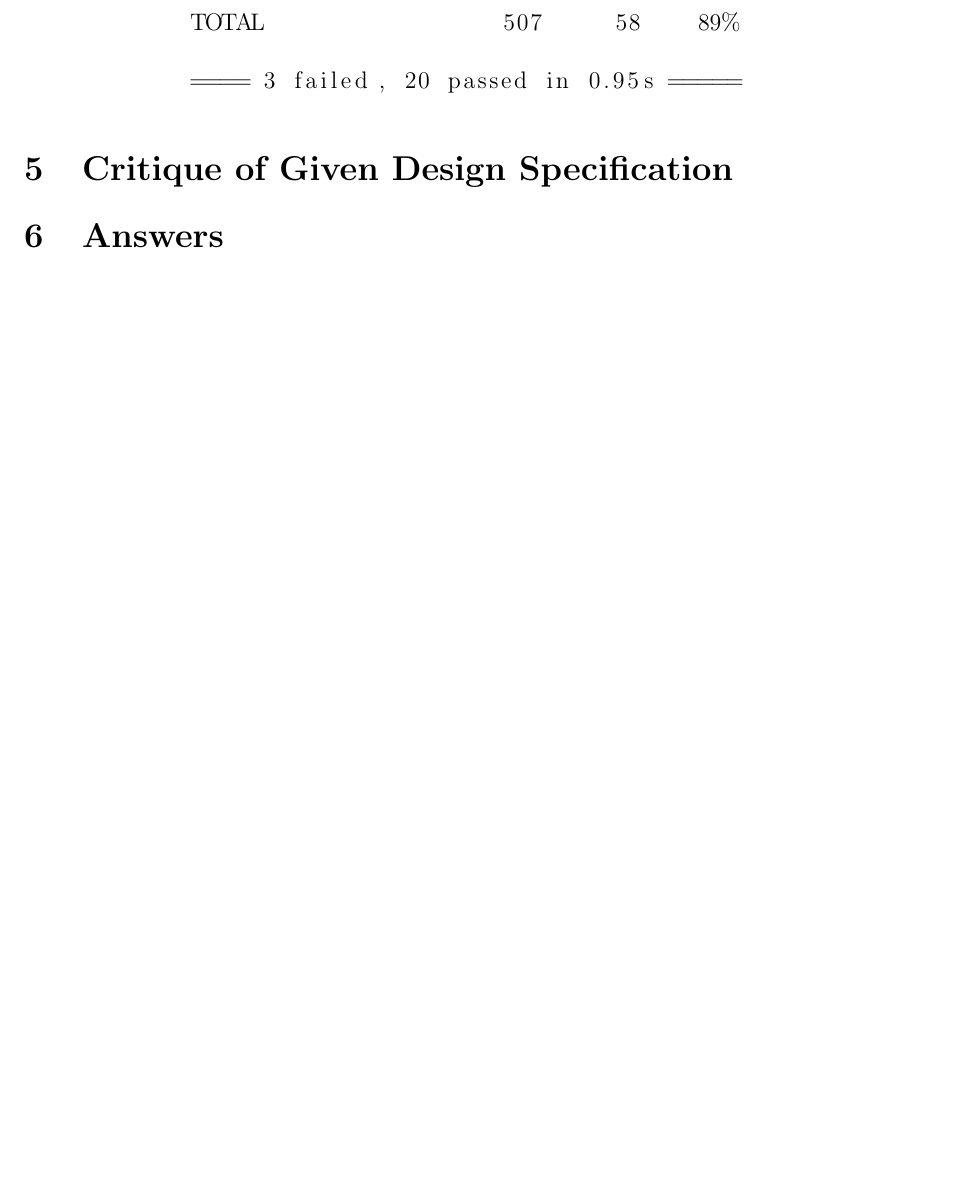
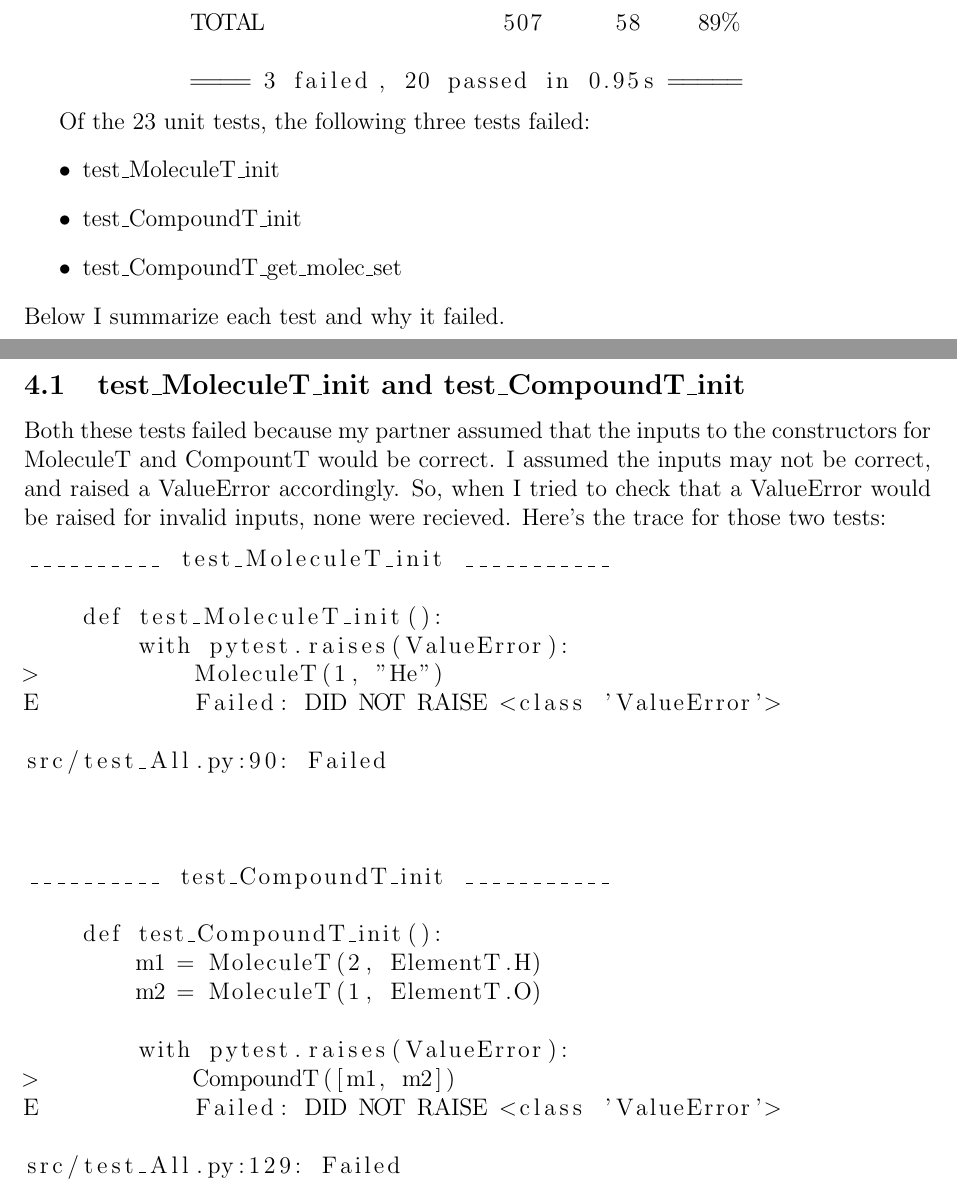
Before and after one commit to jaymody/2aa4, a LaTeX document (A2/report/report.tex): part of page 3 of 25 before the commit and two parts of pages 3 and 4 of 29 after it, the two joined at a grey line, cut so that both start at the same text, the shorter picture padded with empty space. The pictures show the PDF file A2/report/report.pdf that the author committed with the source.

Commit message:
finished testing related answers

```diff
--- a/A2/report/report.tex
+++ b/A2/report/report.tex
@@ -106,4 +106,55 @@ Here's a summary of the pytest results for testAll.py on my partner's code:
             ==== 3 failed, 20 passed in 0.95s =====
 \end{lstlisting}
 
+Of the 23 unit tests, the following three tests failed:
+\begin{itemize}
+    \item test\_MoleculeT\_init
+    \item test\_CompoundT\_init
+    \item test\_CompoundT\_get\_molec\_set
+\end{itemize}
+Below I summarize each test and why it failed.
 
+\clearpage
+\subsection{test\_MoleculeT\_init and test\_CompoundT\_init}
+Both these tests failed because my partner assumed that the inputs to the constructors for MoleculeT and CompountT would be correct. I assumed the inputs may not be correct, and raised a ValueError accordingly. So, when I tried to check that a ValueError would be raised for invalid inputs, none were recieved. Here's the trace for those two tests:
+\begin{lstlisting}
+__________ test_MoleculeT_init ___________
+
+    def test_MoleculeT_init():
+        with pytest.raises(ValueError):
+>           MoleculeT(1, "He")
+E           Failed: DID NOT RAISE <class 'ValueError'>
+
+src/test_All.py:90: Failed
+
+
+
+__________ test_CompoundT_init ___________
+
+    def test_CompoundT_init():
+        m1 = MoleculeT(2, ElementT.H)
+        m2 = MoleculeT(1, ElementT.O)
+
+        with pytest.raises(ValueError):
+>           CompoundT([m1, m2])
+E           Failed: DID NOT RAISE <class 'ValueError'>
+
+src/test_All.py:129: Failed
+\end{lstlisting}
+
+\clearpage
+\subsection{test\_CompoundT\_get\_molec\_set}
+This test failed as a result of a failure to ensure encapsulation for CompoundT. In this test case, I created a MolecSet s1, which was used to create a CompoundT c. I then checked if adding an element to s1 also changed the internal MolecSet of the compound. If encapsulation was preserved, this would not be the case (for my code, I used the copy library in Python to ensure this was not the case). However, this was not the case in my partner's code, which explains why the test failed. Here's the trace for the test:
+\begin{lstlisting}
+__________ test_CompoundT_get_molec_set __________
+
+    def test_CompoundT_get_molec_set():
+        m1 = MoleculeT(2, ElementT.H)
+        m2 = MoleculeT(1, ElementT.O)
+        s1 = MolecSet([m1, m2])
+
+        m3 = MoleculeT(2, ElementT.H)
+        m4 = MoleculeT(1, ElementT.O)
+        s2 = MolecSet([m3, m4])
+
+        c = CompoundT(s1)
@@ -110,3 +172,7 @@ Here's a summary of the pytest results for testAll.py on my partner's code:
+\end{lstlisting}
+
+
+\clearpage
 %%%%%%%%%%%%%%%%%%%%%%%%%%%%%
 %%%%%%%%% Critiques %%%%%%%%%
 %%%%%%%%%%%%%%%%%%%%%%%%%%%%%
```
Also changed, not shown: A2/report/report.pdf, A2/report/report.tex (20 more changed lines).
